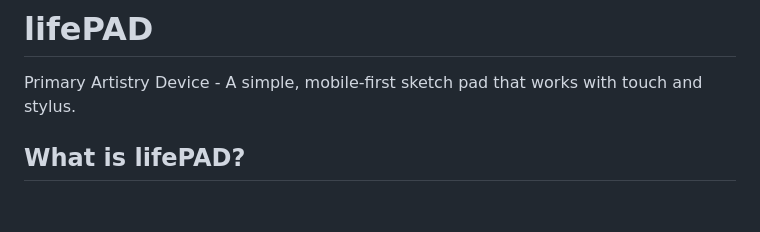
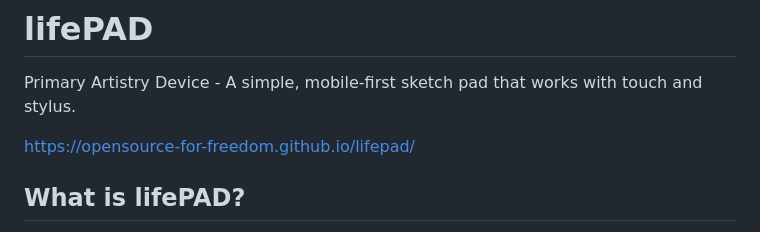
Before and after one commit to OpenSource-For-Freedom/lifepad, a Markdown page: README.md, the part around the change. Rendered like a GitHub page; blank space fills up the shorter version.

```diff
--- a/README.md
+++ b/README.md
@@ -1,6 +1,8 @@
 # lifePAD
 
 Primary Artistry Device - A simple, mobile-first sketch pad that works with touch and stylus.
+
+https://opensource-for-freedom.github.io/lifepad/
 
 ## What is lifePAD?
 
```
